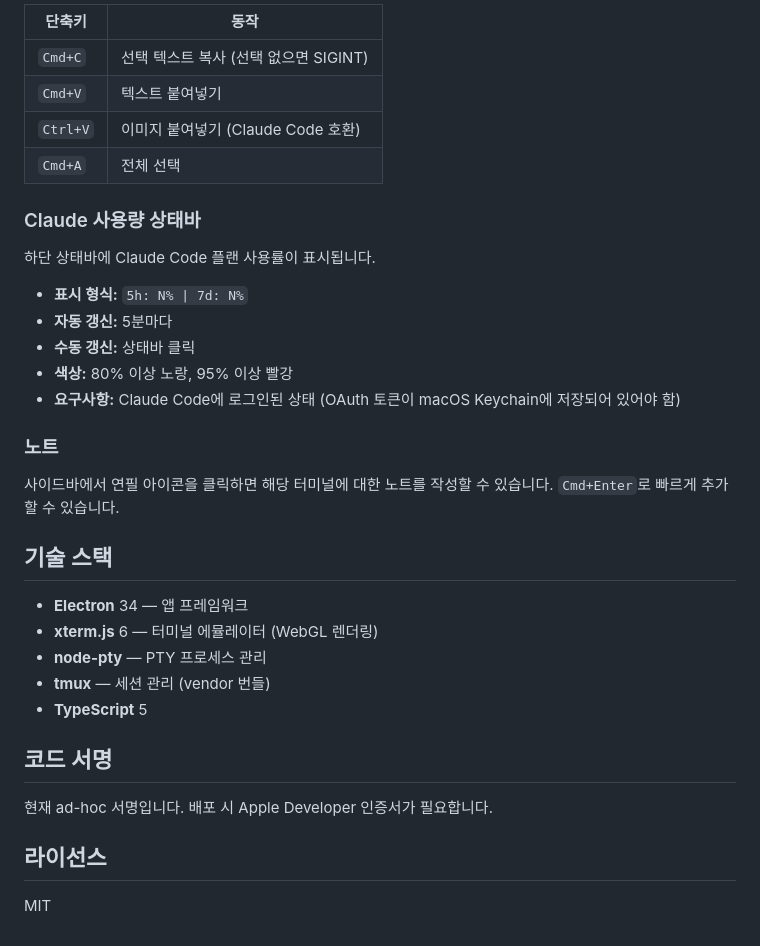
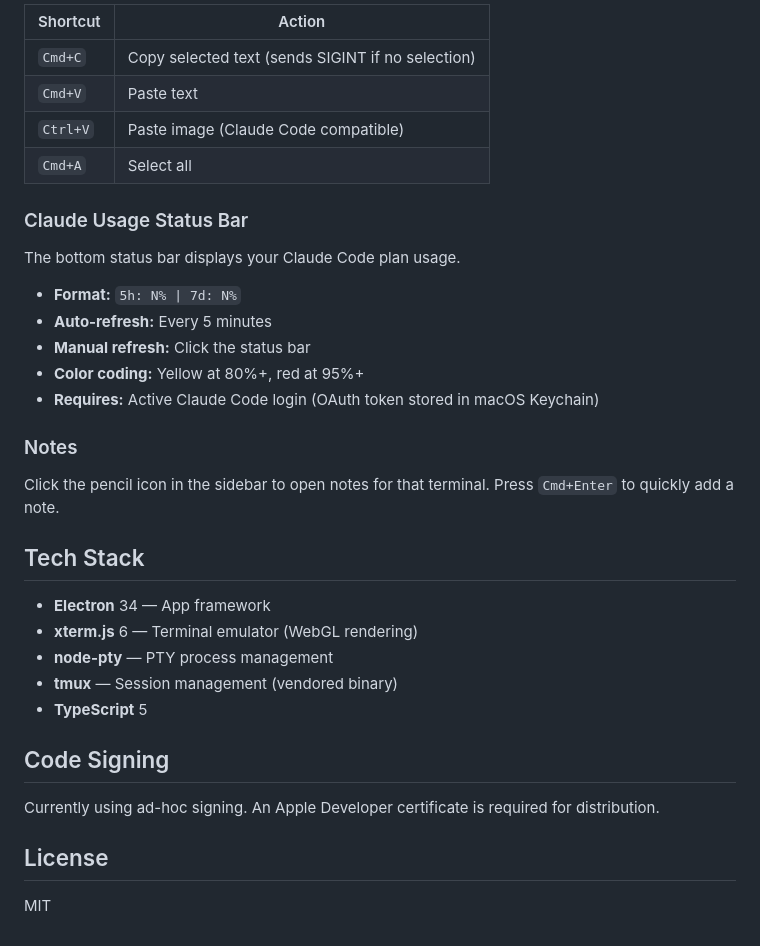
Before and after one commit to robothannu/hyperterm, a Markdown page: README.md, the part around one of its changes. Drawn GitHub-style.

```diff
--- a/README.md
+++ b/README.md
@@ -71,37 +71,37 @@ npm start
 
-| 단축키 | 동작 |
-|--------|------|
-| `Cmd+C` | 선택 텍스트 복사 (선택 없으면 SIGINT) |
-| `Cmd+V` | 텍스트 붙여넣기 |
-| `Ctrl+V` | 이미지 붙여넣기 (Claude Code 호환) |
-| `Cmd+A` | 전체 선택 |
+| Shortcut | Action |
+|----------|--------|
+| `Cmd+C` | Copy selected text (sends SIGINT if no selection) |
+| `Cmd+V` | Paste text |
+| `Ctrl+V` | Paste image (Claude Code compatible) |
+| `Cmd+A` | Select all |
 
-### Claude 사용량 상태바
+### Claude Usage Status Bar
 
-하단 상태바에 Claude Code 플랜 사용률이 표시됩니다.
+The bottom status bar displays your Claude Code plan usage.
 
-- **표시 형식:** `5h: N% | 7d: N%`
-- **자동 갱신:** 5분마다
-- **수동 갱신:** 상태바 클릭
-- **색상:** 80% 이상 노랑, 95% 이상 빨강
-- **요구사항:** Claude Code에 로그인된 상태 (OAuth 토큰이 macOS Keychain에 저장되어 있어야 함)
+- **Format:** `5h: N% | 7d: N%`
+- **Auto-refresh:** Every 5 minutes
+- **Manual refresh:** Click the status bar
+- **Color coding:** Yellow at 80%+, red at 95%+
+- **Requires:** Active Claude Code login (OAuth token stored in macOS Keychain)
 
-### 노트
+### Notes
 
-사이드바에서 연필 아이콘을 클릭하면 해당 터미널에 대한 노트를 작성할 수 있습니다. `Cmd+Enter`로 빠르게 추가할 수 있습니다.
+Click the pencil icon in the sidebar to open notes for that terminal. Press `Cmd+Enter` to quickly add a note.
 
-## 기술 스택
+## Tech Stack
 
-- **Electron** 34 — 앱 프레임워크
-- **xterm.js** 6 — 터미널 에뮬레이터 (WebGL 렌더링)
-- **node-pty** — PTY 프로세스 관리
-- **tmux** — 세션 관리 (vendor 번들)
+- **Electron** 34 — App framework
+- **xterm.js** 6 — Terminal emulator (WebGL rendering)
+- **node-pty** — PTY process management
+- **tmux** — Session management (vendored binary)
 - **TypeScript** 5
 
-## 코드 서명
+## Code Signing
 
-현재 ad-hoc 서명입니다. 배포 시 Apple Developer 인증서가 필요합니다.
+Currently using ad-hoc signing. An Apple Developer certificate is required for distribution.
 
-## 라이선스
+## License
 
 MIT
```
Also changed, not shown: other parts of README.md (+36 -36 lines).
